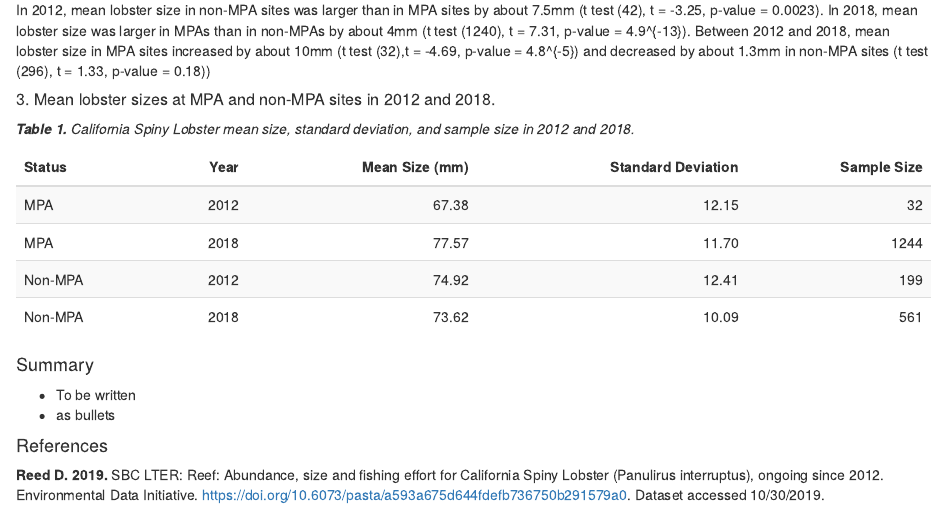
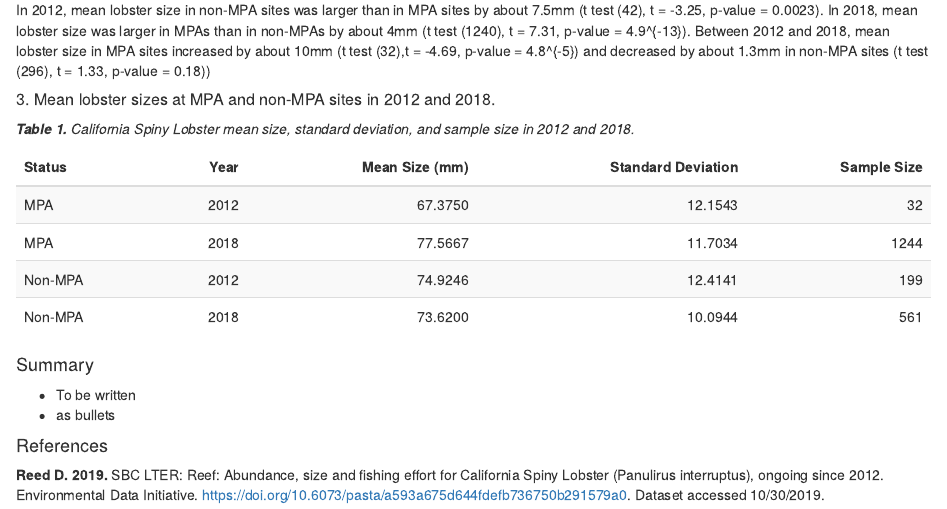
Before and after one commit to camerynbrock/206_assignment_4, an R Markdown document (206_assignment_4.Rmd): the page in a window 1100 px wide, from 1580 px down. Rendered offline with R 4.5, knitr and Pandoc, with nearby package versions; column names are cleaned by a stand-in for the janitor package.

Commit message:
tiny change

````diff
--- a/206_assignment_4.Rmd
+++ b/206_assignment_4.Rmd
@@ -244,7 +244,7 @@ lobster_summary <- lobster_size_dist %>%
          "Standard Deviation" = sd_size,
          "Year" = year)
 
-kable(lobster_summary, digits = 2) %>%
+kable(lobster_summary, digits = 4) %>%
   kable_styling(bootstrap_options = c("striped", "hover"))
 
 ```
````
